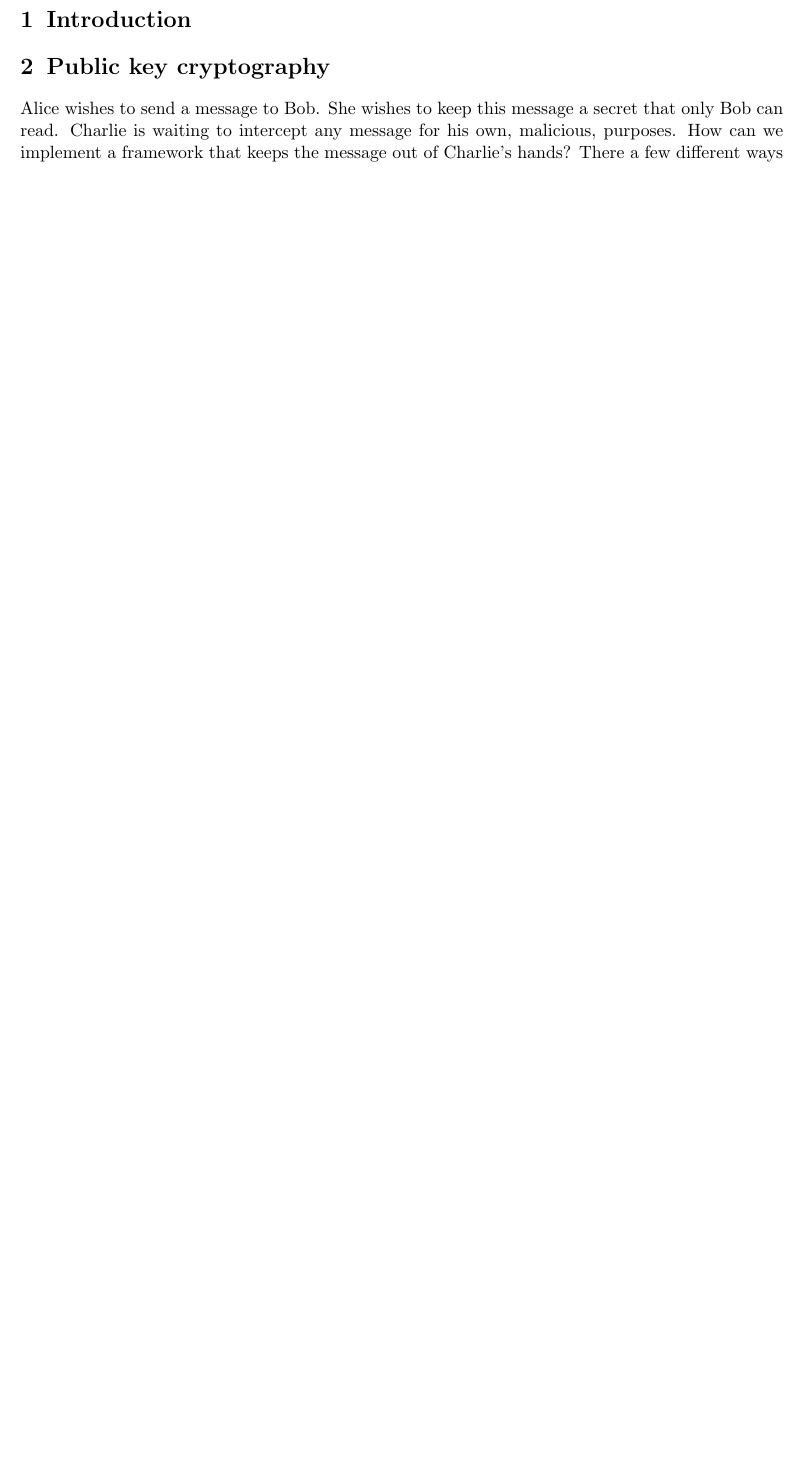
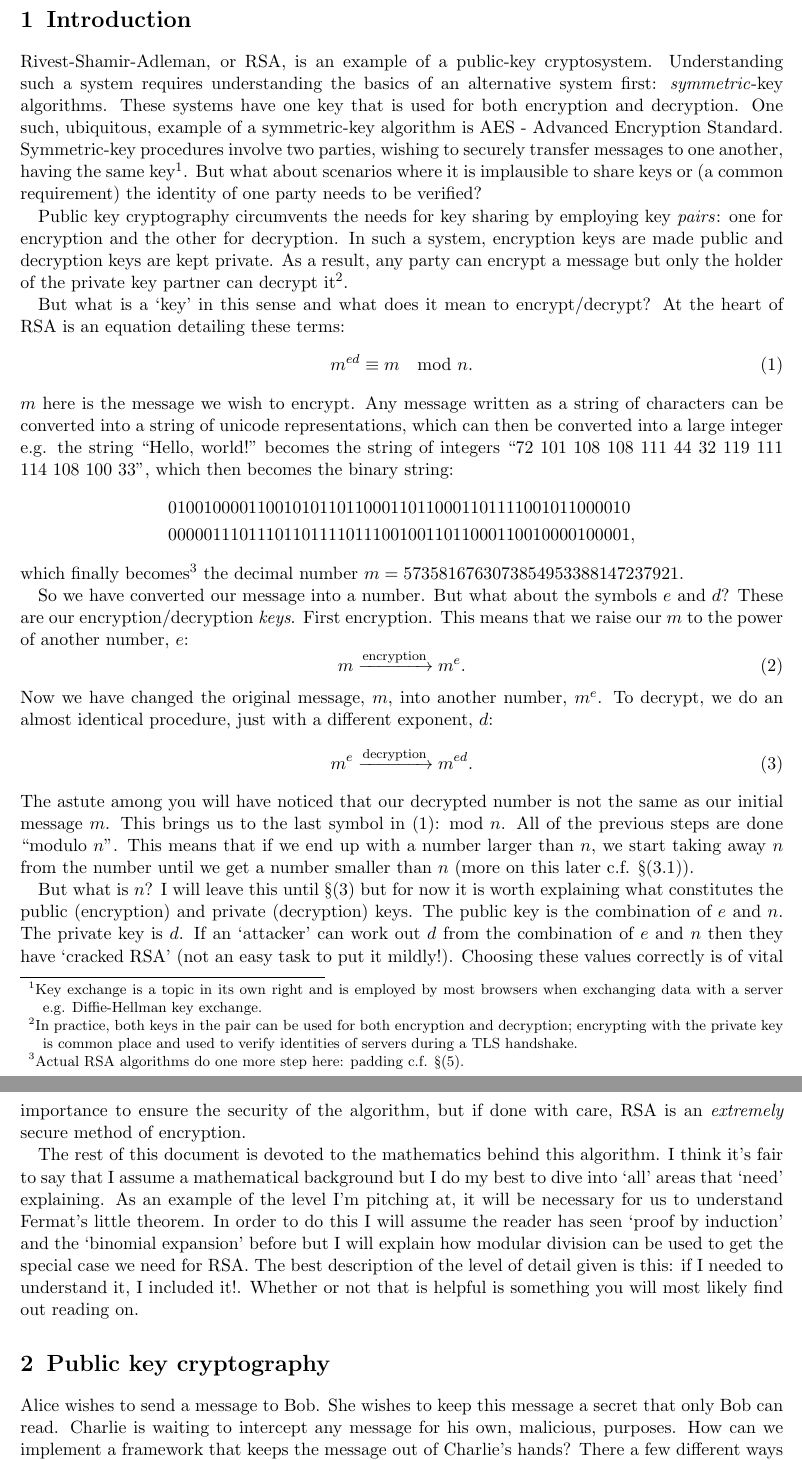
Before and after one commit to jdev9487/in-depth-explainers, a LaTeX document (latex/rsa/source.tex): part of page 2 of 8 before the commit and two parts of pages 2 and 3 of 9 after it, the two joined at a grey line, cut so that both start at the same text, the shorter picture padded with empty space. Compiled offline with pdfLaTeX.

Commit message:
introduction

```diff
--- a/latex/rsa/source.tex
+++ b/latex/rsa/source.tex
@@ -80,6 +80,34 @@
 \pagebreak
 
 \section{Introduction}
+Rivest-Shamir-Adleman, or RSA, is an example of a public-key cryptosystem. Understanding such a system requires understanding the basics of an alternative system first: \textit{symmetric}-key algorithms. These systems have one key that is used for both encryption and decryption. One such, ubiquitous, example of a symmetric-key algorithm is AES - Advanced Encryption Standard. Symmetric-key procedures involve two parties, wishing to securely transfer messages to one another, having the same key\footnote{Key exchange is a topic in its own right and is employed by most browsers when exchanging data with a server e.g. Diffie-Hellman key exchange.}. But what about scenarios where it is implausible to share keys or (a common requirement) the identity of one party needs to be verified?
+
+Public key cryptography circumvents the needs for key sharing by employing key \textit{pairs}: one for encryption and the other for decryption. In such a system, encryption keys are made public and decryption keys are kept private. As a result, any party can encrypt a message but only the holder of the private key partner can decrypt it\footnote{In practice, both keys in the pair can be used for both encryption and decryption; encrypting with the private key is common place and used to verify identities of servers during a TLS handshake.}.
+
+But what is a `key' in this sense and what does it mean to encrypt/decrypt? At the heart of RSA is an equation detailing these terms:
+\begin{equation}\label{eqn:declaration}
+    m^{ed} \equiv m \mod n.
+\end{equation}
+$m$ here is the message we wish to encrypt. Any message written as a string of characters can be converted into a string of unicode representations, which can then be converted into a large integer e.g. the string ``Hello, world!" becomes the string of integers ``72 101 108 108 111 44 32 119 111 114 108 100 33", which then becomes the binary string:
+\begin{align*}
+    &0100100001100101011011000110110001101111001011000010 \\
+    &0000011101110110111101110010011011000110010000100001,
+\end{align*}
+which finally becomes\footnote{Actual RSA algorithms do one more step here: padding c.f. \sec{sec:gen-pad}.} the decimal number $m=5735816763073854953388147237921$.
+
+So we have converted our message into a number. But what about the symbols $e$ and $d$? These are our encryption/decryption \textit{keys}. First encryption. This means that we raise our $m$ to the power of another number, $e$:
+\begin{equation}
+    m\xrightarrow{\text{encryption}}m^e.
+\end{equation}
+Now we have changed the original message, $m$, into another number, $m^e$. To decrypt, we do an almost identical procedure, just with a different exponent, $d$:
+\begin{equation}
+    m^e\xrightarrow{\text{decryption}}m^{ed}.
+\end{equation}
+The astute among you will have noticed that our decrypted number is not the same as our initial message $m$. This brings us to the last symbol in \ref{eqn:declaration}: mod $n$. All of the previous steps are done ``modulo $n$''. This means that if we end up with a number larger than $n$, we start taking away $n$ from the number until we get a number smaller than $n$ (more on this later c.f. \sec{sec:mod-ari}).
+
+But what is $n$? I will leave this until \sec{sec:poc} but for now it is worth explaining what constitutes the public (encryption) and private (decryption) keys. The public key is the combination of $e$ and $n$. The private key is $d$. If an `attacker' can work out $d$ from the combination of $e$ and $n$ then they have `cracked RSA' (not an easy task to put it mildly!). Choosing these values correctly is of vital importance to ensure the security of the algorithm, but if done with care, RSA is an \textit{extremely} secure method of encryption.
+
+The rest of this document is devoted to the mathematics behind this algorithm. I think it's fair to say that I assume a mathematical background but I do my best to dive into `all' areas that `need' explaining. As an example of the level I'm pitching at, it will be necessary for us to understand Fermat's little theorem. In order to do this I will assume the reader has seen `proof by induction' and the `binomial expansion' before but I will explain how modular division can be used to get the special case we need for RSA. The best description of the level of detail given is this: if I needed to understand it, I included it!. Whether or not that is helpful is something you will most likely find out reading on.
 
 \section{Public key cryptography}\label{sec:pkc}
 Alice wishes to send a message to Bob. She wishes to keep this message a secret that only Bob can read. Charlie is waiting to intercept any message for his own, malicious, purposes. How can we implement a framework that keeps the message out of Charlie's hands? There a few different ways to achieve this but we will focus here on a solution known as public-key cryptography.
```
Also changed, not shown: latex/rsa/source.tex (6 more changed lines).
